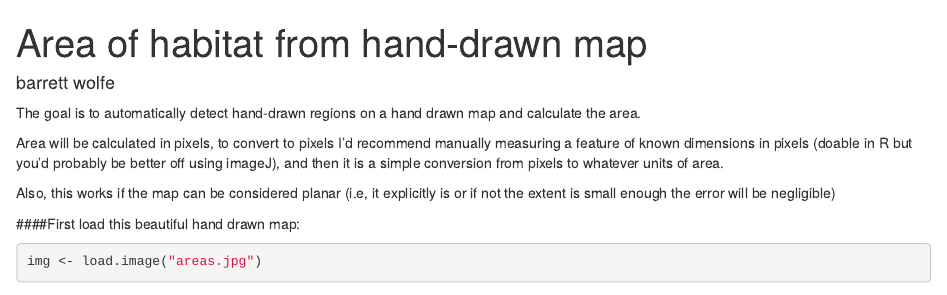
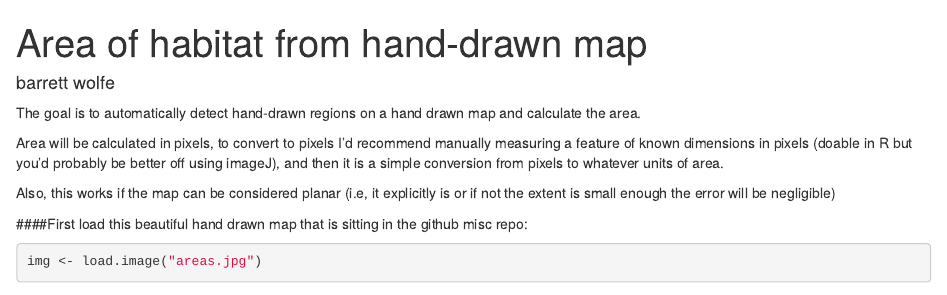
Before and after one commit to bwwolfe/misc, an R Markdown document (handdrawn map area.Rmd): the page in a window 1100 px wide, from its top. Rendered offline with R 4.5, knitr and Pandoc, with nearby package versions; some code elsewhere in the file could not run offline.

Commit message:
Update handdrawn map area.Rmd

````diff
--- a/handdrawn map area.Rmd
+++ b/handdrawn map area.Rmd
@@ -26,7 +26,7 @@ library(scales)
 library(Momocs)
 
 ```
-####First load this beautiful hand drawn map:
+####First load this beautiful hand drawn map that is sitting in the github misc repo:
 
 
 ```{r fig.width = 10, fig.height = 10}
````
